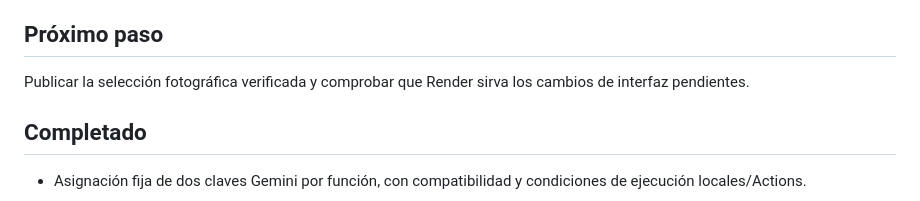
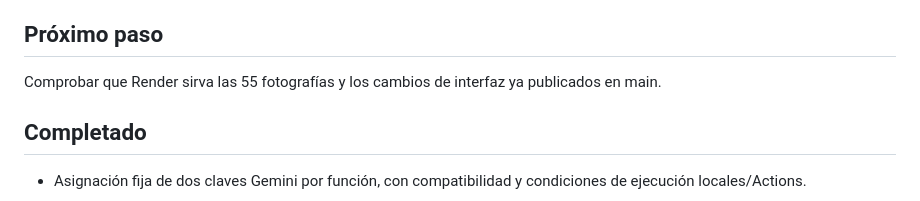
Before and after one commit to NicoGauchat/Grupo5_TAP_GauchatMalletPoggi, a Markdown page: STATUS.md, the part around one of its changes. Drawn GitHub-style.

Commit message:
Registra la selección fotográfica publicada

```diff
--- a/STATUS.md
+++ b/STATUS.md
@@ -445,7 +445,7 @@ La corrección de Gunicorn 26.2.0 ya está integrada en `main` mediante el commi
 
 ## Próximo paso
 
-Publicar la selección fotográfica verificada y comprobar que Render sirva los cambios de interfaz pendientes.
+Comprobar que Render sirva las 55 fotografías y los cambios de interfaz ya publicados en main.
 
 ## Completado
 
```
Also changed, not shown: other parts of STATUS.md (+1 -1 lines).
